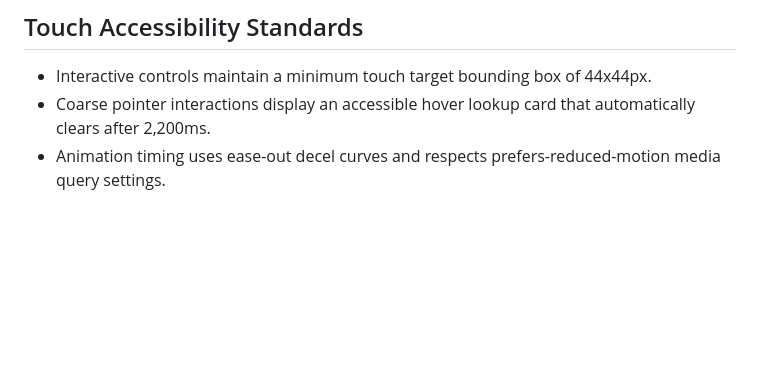
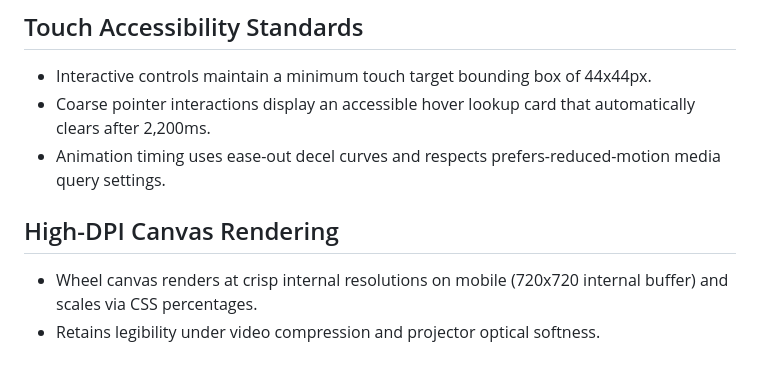
Before and after one commit to Karang1908/gdg-lottery-system, a Markdown page: DESIGN.md, the part around the change. Drawn GitHub-style; blank space fills up the shorter version.

Commit message:
docs(design): document high-DPI canvas scaling and devicePixelRatio in DESIGN.md
Documents canvas coordinate scaling and high-density rendering for projectors and handsets in DESIGN.md.

```diff
--- a/DESIGN.md
+++ b/DESIGN.md
@@ -87,3 +87,8 @@ or projector environment. Dark mode remains first-class and explicit.
 - Interactive controls maintain a minimum touch target bounding box of 44x44px.
 - Coarse pointer interactions display an accessible hover lookup card that automatically clears after 2,200ms.
 - Animation timing uses ease-out decel curves and respects prefers-reduced-motion media query settings.
+
+## High-DPI Canvas Rendering
+
+- Wheel canvas renders at crisp internal resolutions on mobile (720x720 internal buffer) and scales via CSS percentages.
+- Retains legibility under video compression and projector optical softness.
```
